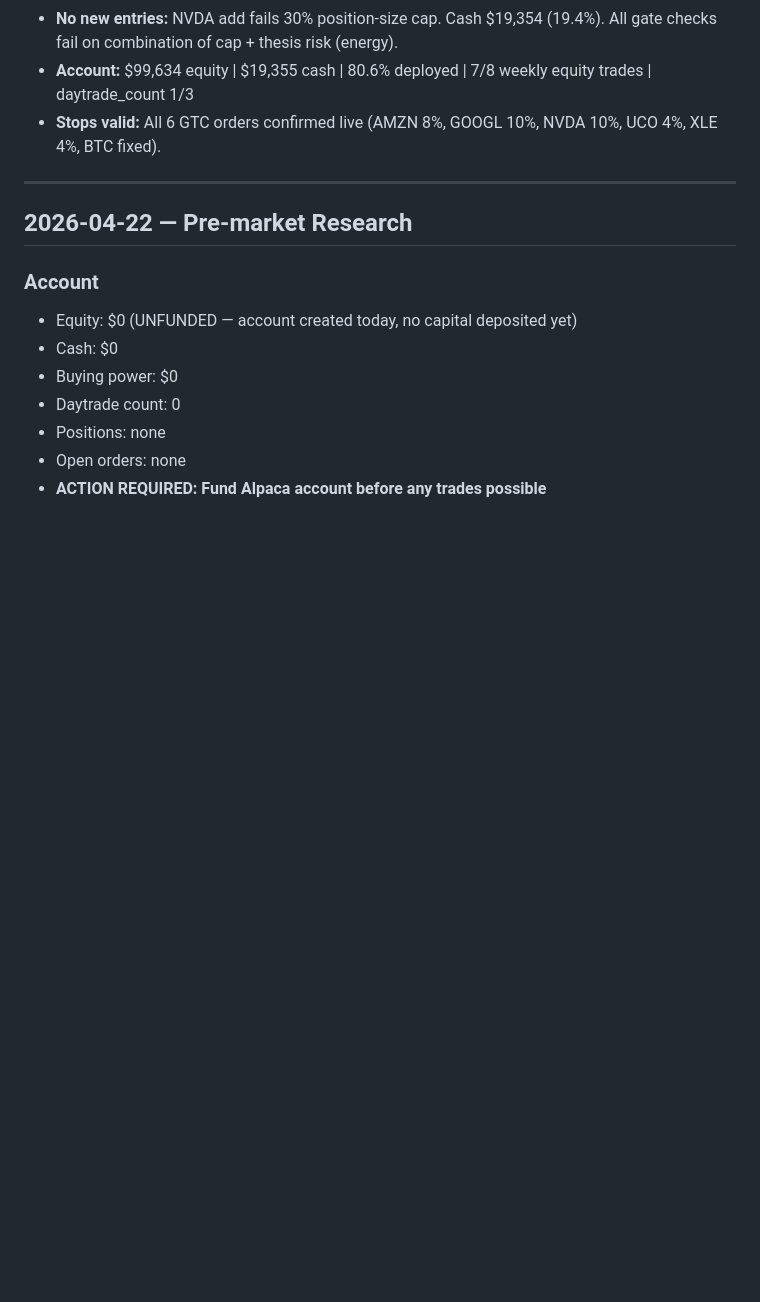
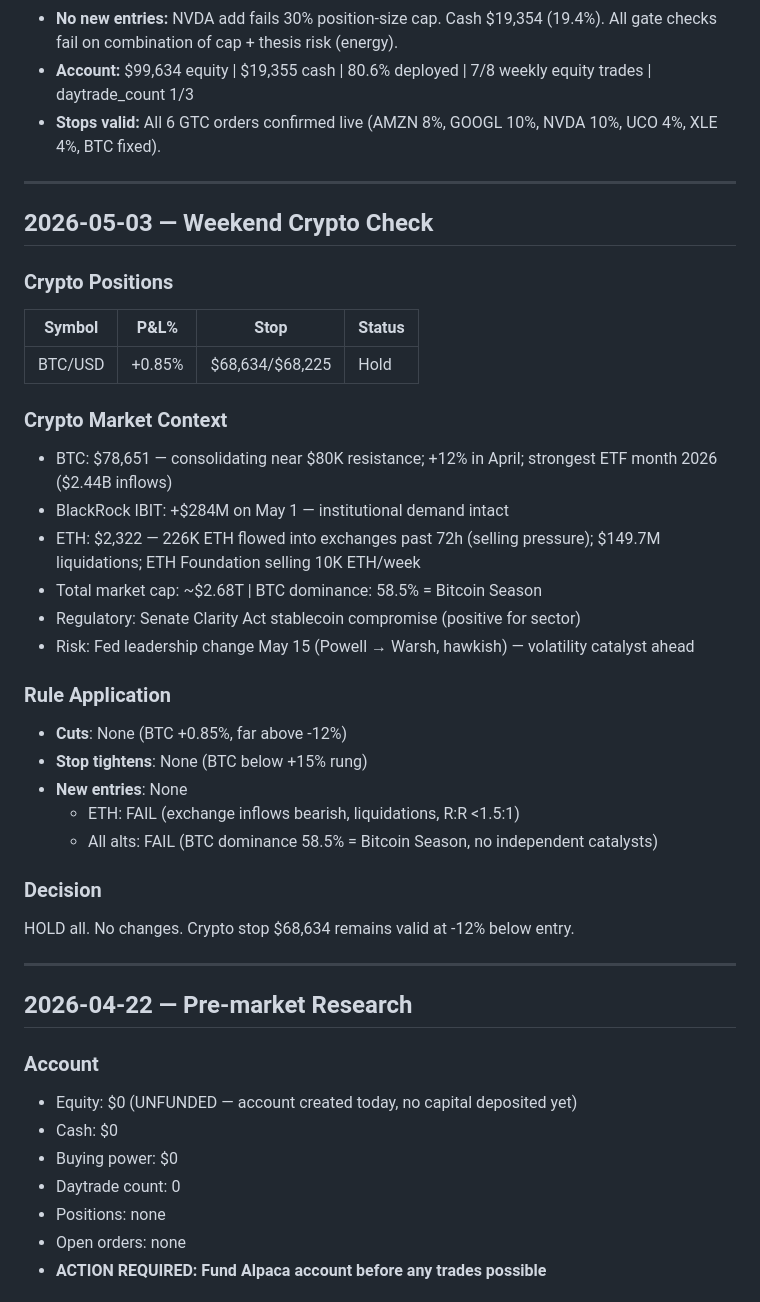
Before and after one commit to lawsonisthebest/trading-bot-routines, a Markdown page: memory/RESEARCH-LOG.md, the part around the change. GitHub-like rendering; blank space fills up the shorter version.

```diff
--- a/memory/RESEARCH-LOG.md
+++ b/memory/RESEARCH-LOG.md
@@ -123,6 +123,33 @@ TRADE or HOLD (default HOLD if no edge)
 - **No new entries:** NVDA add fails 30% position-size cap. Cash $19,354 (19.4%). All gate checks fail on combination of cap + thesis risk (energy).
 - **Account:** $99,634 equity | $19,355 cash | 80.6% deployed | 7/8 weekly equity trades | daytrade_count 1/3
 - **Stops valid:** All 6 GTC orders confirmed live (AMZN 8%, GOOGL 10%, NVDA 10%, UCO 4%, XLE 4%, BTC fixed).
+
+---
+
+## 2026-05-03 — Weekend Crypto Check
+
+### Crypto Positions
+| Symbol  | P&L%   | Stop             | Status |
+|---------|--------|------------------|--------|
+| BTC/USD | +0.85% | $68,634/$68,225  | Hold   |
+
+### Crypto Market Context
+- BTC: $78,651 — consolidating near $80K resistance; +12% in April; strongest ETF month 2026 ($2.44B inflows)
+- BlackRock IBIT: +$284M on May 1 — institutional demand intact
+- ETH: $2,322 — 226K ETH flowed into exchanges past 72h (selling pressure); $149.7M liquidations; ETH Foundation selling 10K ETH/week
+- Total market cap: ~$2.68T | BTC dominance: 58.5% = Bitcoin Season
+- Regulatory: Senate Clarity Act stablecoin compromise (positive for sector)
+- Risk: Fed leadership change May 15 (Powell → Warsh, hawkish) — volatility catalyst ahead
+
+### Rule Application
+- **Cuts**: None (BTC +0.85%, far above -12%)
+- **Stop tightens**: None (BTC below +15% rung)
+- **New entries**: None
+  - ETH: FAIL (exchange inflows bearish, liquidations, R:R <1.5:1)
+  - All alts: FAIL (BTC dominance 58.5% = Bitcoin Season, no independent catalysts)
+
+### Decision
+HOLD all. No changes. Crypto stop $68,634 remains valid at -12% below entry.
 
 ---
 
```
Also changed, not shown: memory/TRADE-LOG.md (+29 -0 lines).
